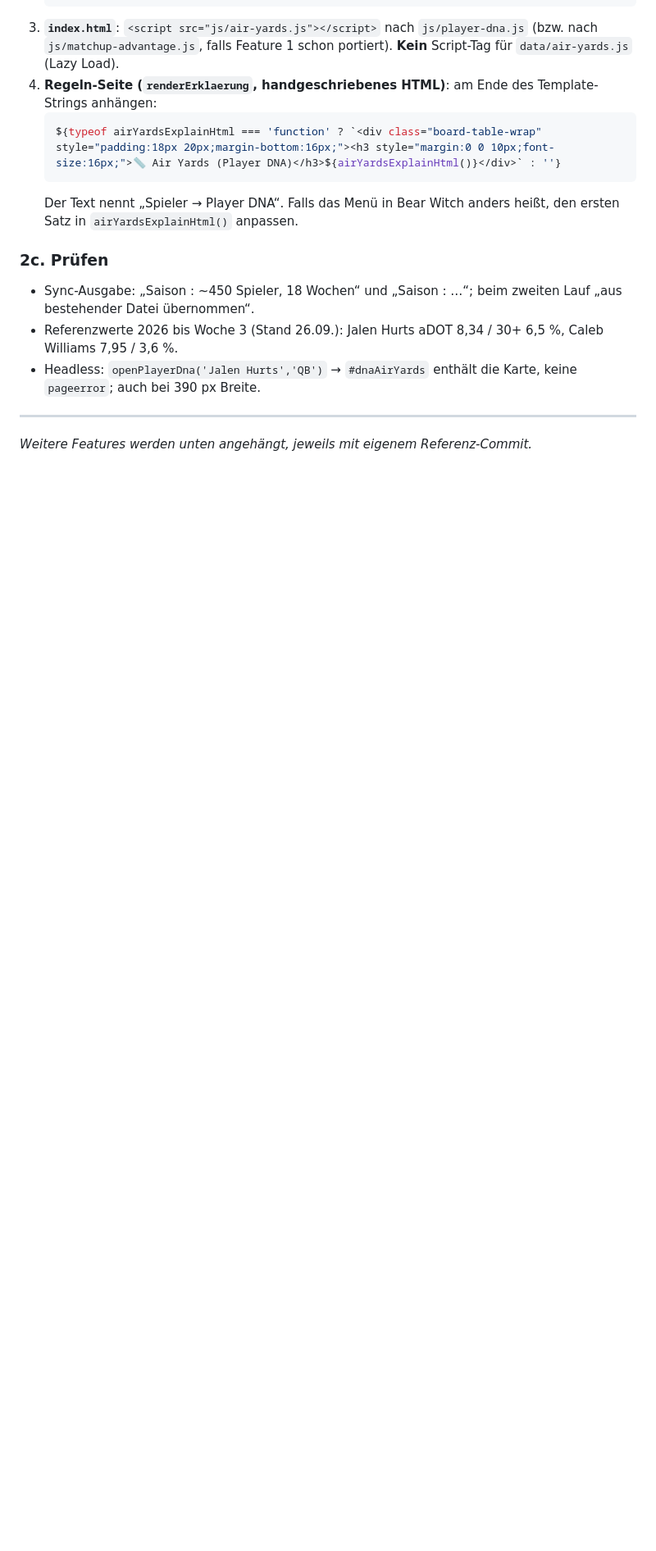
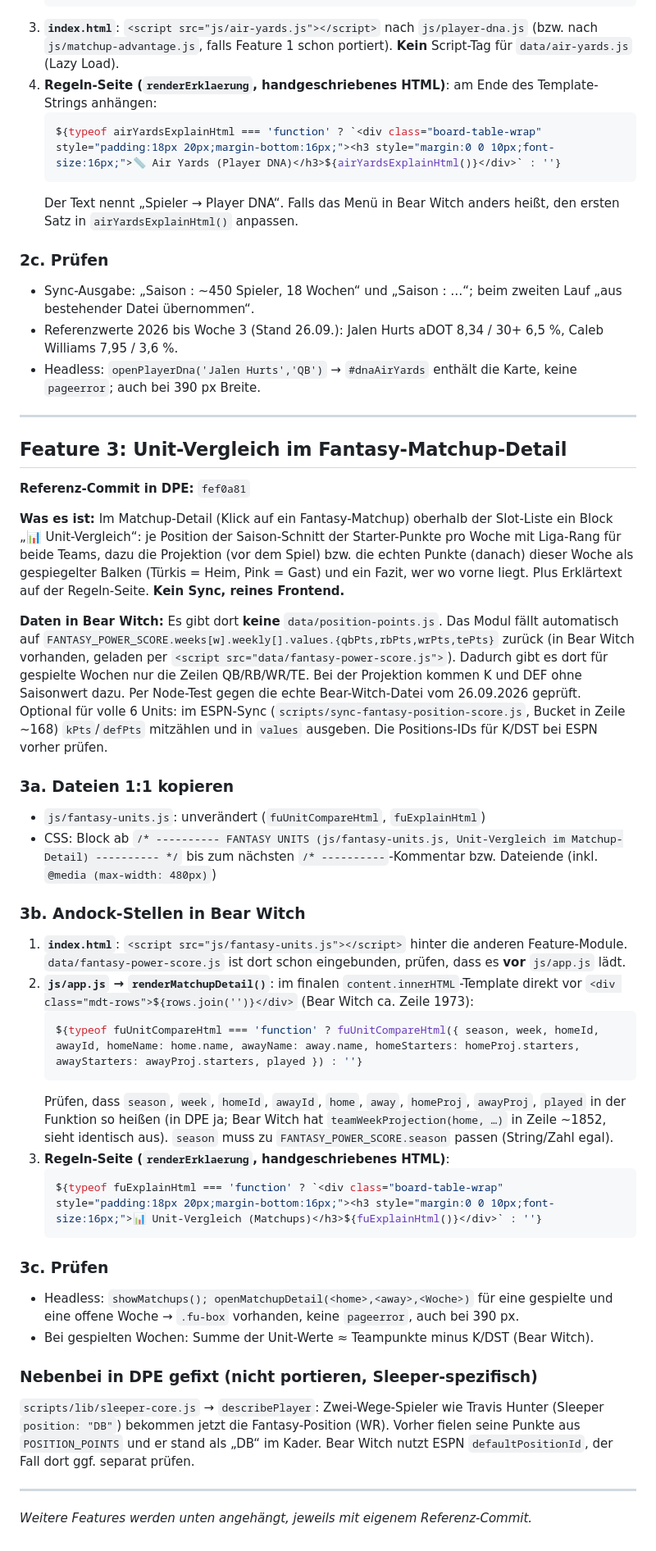
Before and after one commit to Pizzaratops/Dynasty-Of-Pretend-Experts, a Markdown page: docs/PORT-BEAR-WITCH.md, the part around the change. Shown at 82% size. Drawn GitHub-style; blank space fills up the shorter version.

Commit message:
docs: Port-Anleitung Bear Witch (Feature 3: Unit-Vergleich)
Co-Authored-By: Claude Opus 5.5 <noreply@anthropic.com>
Claude-Session: https://claude.ai/code/session_01W5bUQQTpCddT8nYLkzcYgF

````diff
--- a/docs/PORT-BEAR-WITCH.md
+++ b/docs/PORT-BEAR-WITCH.md
@@ -157,4 +157,52 @@ Plus Erklärtext auf der Regeln-Seite. Spieler-ID = nflverse `gsis_id`, dieselbe
 - Headless: `openPlayerDna('Jalen Hurts','QB')` → `#dnaAirYards` enthält die Karte, keine `pageerror`; auch bei 390 px Breite.
 
 ---
+
+## Feature 3: Unit-Vergleich im Fantasy-Matchup-Detail
+
+**Referenz-Commit in DPE:** `fef0a81`
+
+**Was es ist:** Im Matchup-Detail (Klick auf ein Fantasy-Matchup) oberhalb der Slot-Liste ein Block „📊 Unit-Vergleich“:
+je Position der Saison-Schnitt der Starter-Punkte pro Woche mit Liga-Rang für beide Teams, dazu die Projektion
+(vor dem Spiel) bzw. die echten Punkte (danach) dieser Woche als gespiegelter Balken (Türkis = Heim, Pink = Gast)
+und ein Fazit, wer wo vorne liegt. Plus Erklärtext auf der Regeln-Seite. **Kein Sync, reines Frontend.**
+
+**Daten in Bear Witch:** Es gibt dort **keine** `data/position-points.js`. Das Modul fällt automatisch auf
+`FANTASY_POWER_SCORE.weeks[w].weekly[].values.{qbPts,rbPts,wrPts,tePts}` zurück (in Bear Witch vorhanden, geladen per
+`<script src="data/fantasy-power-score.js">`). Dadurch gibt es dort für gespielte Wochen nur die Zeilen QB/RB/WR/TE. Bei der
+Projektion kommen K und DEF ohne Saisonwert dazu. Per Node-Test gegen die echte Bear-Witch-Datei vom 26.09.2026 geprüft.
+Optional für volle 6 Units: im ESPN-Sync (`scripts/sync-fantasy-position-score.js`, Bucket in Zeile ~168) `kPts`/`defPts`
+mitzählen und in `values` ausgeben. Die Positions-IDs für K/DST bei ESPN vorher prüfen.
+
+### 3a. Dateien 1:1 kopieren
+- `js/fantasy-units.js`: unverändert (`fuUnitCompareHtml`, `fuExplainHtml`)
+- CSS: Block ab `/* ---------- FANTASY UNITS (js/fantasy-units.js, Unit-Vergleich im Matchup-Detail) ---------- */`
+  bis zum nächsten `/* ----------`-Kommentar bzw. Dateiende (inkl. `@media (max-width: 480px)`)
+
+### 3b. Andock-Stellen in Bear Witch
+1. **`index.html`**: `<script src="js/fantasy-units.js"></script>` hinter die anderen Feature-Module. `data/fantasy-power-score.js`
+   ist dort schon eingebunden, prüfen, dass es **vor** `js/app.js` lädt.
+2. **`js/app.js` → `renderMatchupDetail()`**: im finalen `content.innerHTML`-Template direkt vor
+   `<div class="mdt-rows">${rows.join('')}</div>` (Bear Witch ca. Zeile 1973):
+   ```js
+   ${typeof fuUnitCompareHtml === 'function' ? fuUnitCompareHtml({ season, week, homeId, awayId, homeName: home.name, awayName: away.name, homeStarters: homeProj.starters, awayStarters: awayProj.starters, played }) : ''}
+   ```
+   Prüfen, dass `season`, `week`, `homeId`, `awayId`, `home`, `away`, `homeProj`, `awayProj`, `played` in der Funktion so heißen
+   (in DPE ja; Bear Witch hat `teamWeekProjection(home, …)` in Zeile ~1852, sieht identisch aus). `season` muss zu
+   `FANTASY_POWER_SCORE.season` passen (String/Zahl egal).
+3. **Regeln-Seite (`renderErklaerung`, handgeschriebenes HTML)**:
+   ```js
+   ${typeof fuExplainHtml === 'function' ? `<div class="board-table-wrap" style="padding:18px 20px;margin-bottom:16px;"><h3 style="margin:0 0 10px;font-size:16px;">📊 Unit-Vergleich (Matchups)</h3>${fuExplainHtml()}</div>` : ''}
+   ```
+
+### 3c. Prüfen
+- Headless: `showMatchups(); openMatchupDetail(<home>,<away>,<Woche>)` für eine gespielte und eine offene Woche → `.fu-box` vorhanden, keine `pageerror`, auch bei 390 px.
+- Bei gespielten Wochen: Summe der Unit-Werte ≈ Teampunkte minus K/DST (Bear Witch).
+
+### Nebenbei in DPE gefixt (nicht portieren, Sleeper-spezifisch)
+`scripts/lib/sleeper-core.js` → `describePlayer`: Zwei-Wege-Spieler wie Travis Hunter (Sleeper `position: "DB"`) bekommen
+jetzt die Fantasy-Position (WR). Vorher fielen seine Punkte aus `POSITION_POINTS` und er stand als „DB“ im Kader.
+Bear Witch nutzt ESPN `defaultPositionId`, der Fall dort ggf. separat prüfen.
+
+---
 *Weitere Features werden unten angehängt, jeweils mit eigenem Referenz-Commit.*
````
